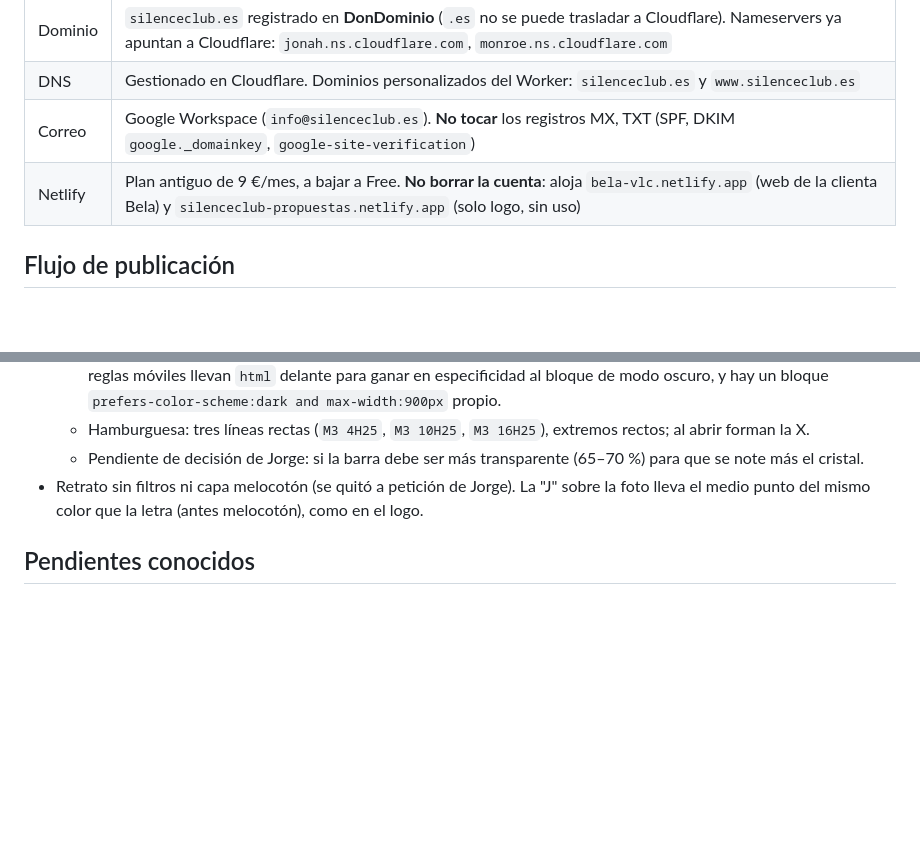
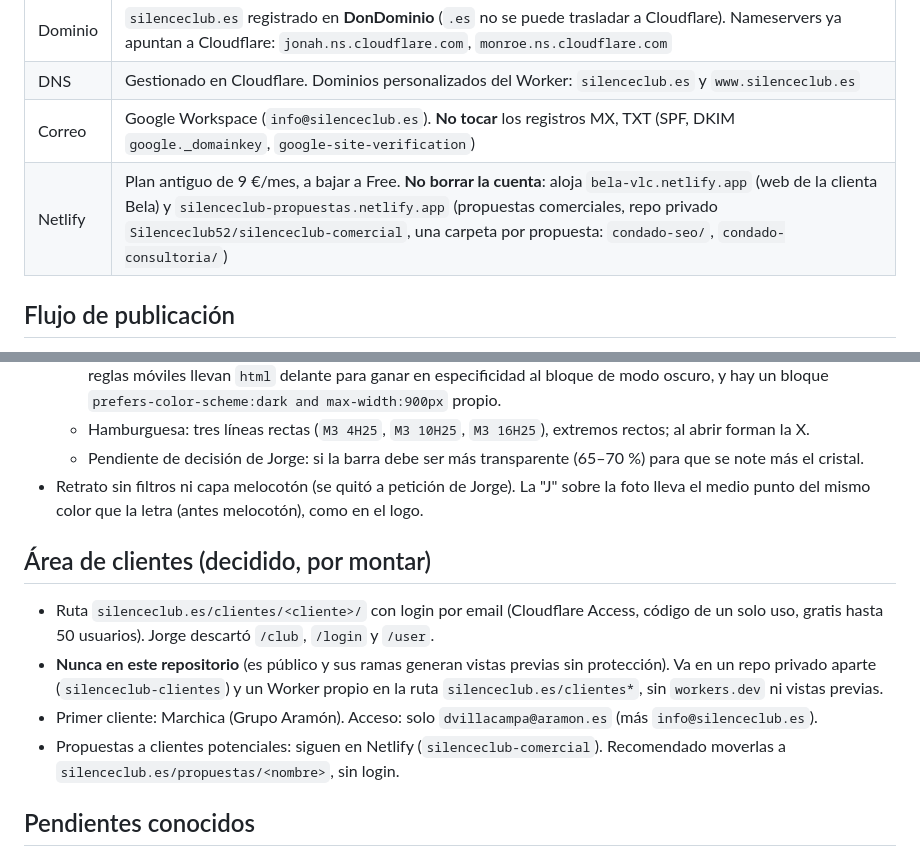
Before and after one commit to Silenceclub52/silenceclub, a Markdown page: CLAUDE.md, 2 parts joined by grey strips. Rendered like a GitHub page; blank space fills up the shorter version.

Commit message:
CLAUDE.md: área de clientes decidida y propuestas en Netlify
Co-Authored-By: Claude Opus 5.5 <noreply@anthropic.com>
Claude-Session: https://claude.ai/code/session_01JEiunAgWhrNbCyvdYcFYm4

```diff
--- a/CLAUDE.md
+++ b/CLAUDE.md
@@ -18,7 +18,7 @@ Concepto de marca: *"Primero, silencio."* Escuchar antes de proponer. La **líne
 | Dominio | `silenceclub.es` registrado en **DonDominio** (`.es` no se puede trasladar a Cloudflare). Nameservers ya apuntan a Cloudflare: `jonah.ns.cloudflare.com`, `monroe.ns.cloudflare.com` |
 | DNS | Gestionado en Cloudflare. Dominios personalizados del Worker: `silenceclub.es` y `www.silenceclub.es` |
 | Correo | Google Workspace (`info@silenceclub.es`). **No tocar** los registros MX, TXT (SPF, DKIM `google._domainkey`, `google-site-verification`) |
-| Netlify | Plan antiguo de 9 €/mes, a bajar a Free. **No borrar la cuenta**: aloja `bela-vlc.netlify.app` (web de la clienta Bela) y `silenceclub-propuestas.netlify.app` (solo logo, sin uso) |
+| Netlify | Plan antiguo de 9 €/mes, a bajar a Free. **No borrar la cuenta**: aloja `bela-vlc.netlify.app` (web de la clienta Bela) y `silenceclub-propuestas.netlify.app` (propuestas comerciales, repo privado `Silenceclub52/silenceclub-comercial`, una carpeta por propuesta: `condado-seo/`, `condado-consultoria/`) |
 
 ## Flujo de publicación
 - Rama `main` → producción (`silenceclub.es`). Comando: `npx wrangler deploy`.
@@ -107,6 +107,12 @@ Solo se publica `public/`. No meter nada sensible ahí.
   - Pendiente de decisión de Jorge: si la barra debe ser más transparente (65–70 %) para que se note más el cristal.
 - Retrato sin filtros ni capa melocotón (se quitó a petición de Jorge). La "J" sobre la foto lleva el medio punto del mismo color que la letra (antes melocotón), como en el logo.
 
+## Área de clientes (decidido, por montar)
+- Ruta `silenceclub.es/clientes/<cliente>/` con login por email (Cloudflare Access, código de un solo uso, gratis hasta 50 usuarios). Jorge descartó `/club`, `/login` y `/user`.
+- **Nunca en este repositorio** (es público y sus ramas generan vistas previas sin protección). Va en un repo privado aparte (`silenceclub-clientes`) y un Worker propio en la ruta `silenceclub.es/clientes*`, sin `workers.dev` ni vistas previas.
+- Primer cliente: Marchica (Grupo Aramón). Acceso: solo `dvillacampa@aramon.es` (más `info@silenceclub.es`).
+- Propuestas a clientes potenciales: siguen en Netlify (`silenceclub-comercial`). Recomendado moverlas a `silenceclub.es/propuestas/<nombre>`, sin login.
+
 ## Pendientes conocidos
 0. WhatsApp: si no sale vista previa o sale una antigua, es la caché o Cloudflare bloqueando al lector (Security → Bots). Comprobar con developers.facebook.com/tools/debug. Tras publicar en `main` cambios de SEO o imagen para redes: forzar la relectura en developers.facebook.com/tools/debug (Volver a extraer) y linkedin.com/post-inspector; enviar `sitemap.xml` en Search Console.
 1. Botón "Explorar en 3D" de Marina: faltan `marina.glb` y `model-viewer.min.js` en `public/`.
```
